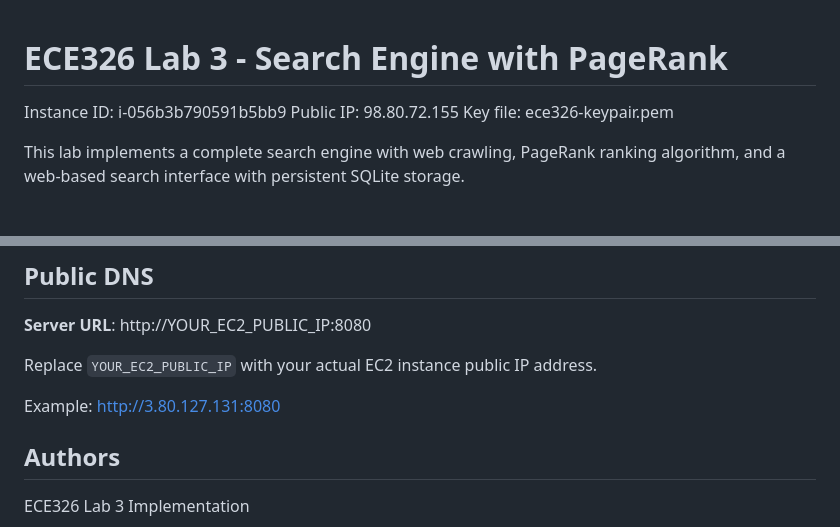
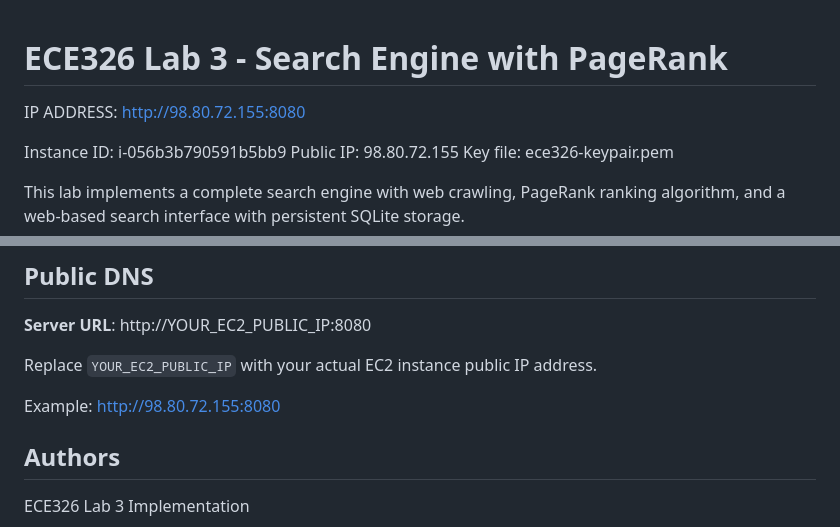
Before and after one commit to Richyboy170/ECE326-Labs, a Markdown page: Lab3/README.md, 2 parts joined by grey strips. GitHub-like rendering; blank space fills up the shorter version.

Commit message:
add IP Address and etc

```diff
--- a/Lab3/README.md
+++ b/Lab3/README.md
@@ -1,4 +1,6 @@
 # ECE326 Lab 3 - Search Engine with PageRank
+
+IP ADDRESS: http://98.80.72.155:8080
 
 Instance ID:  i-056b3b790591b5bb9
 Public IP:    98.80.72.155
@@ -718,7 +720,7 @@ htop
 
 Replace `YOUR_EC2_PUBLIC_IP` with your actual EC2 instance public IP address.
 
-Example: http://3.80.127.131:8080
+Example: http://98.80.72.155:8080
 
 ## Authors
 
```
